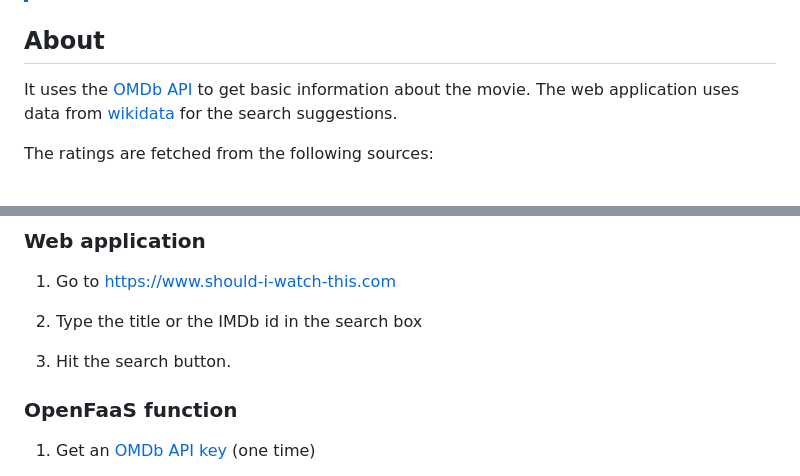
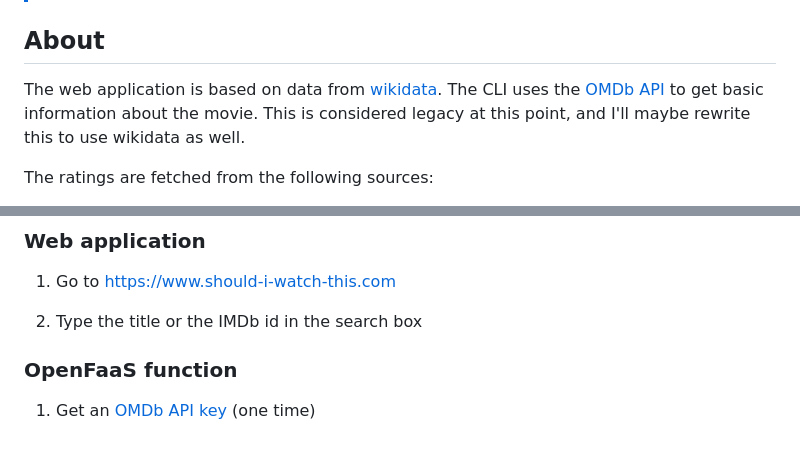
Before and after one commit to koffeinfrei/should-i-watch-this, a Markdown page: README.md, 2 parts joined by grey strips. Drawn GitHub-style; blank space fills up the shorter version.

Commit message:
readme: update about usage of wikidata / omdb api

```diff
--- a/README.md
+++ b/README.md
@@ -66,10 +66,10 @@ curl -H 'X-Auth-Token: <your omdb token>' \
 
 ## About
 
-It uses the [OMDb API](http://www.omdbapi.com) to get basic information about
-the movie.
-The web application uses data from [wikidata](https://www.wikidata.org) for the
-search suggestions.
+The web application is based on data from [wikidata](https://www.wikidata.org).
+The CLI uses the [OMDb API](http://www.omdbapi.com) to get basic information
+about the movie. This is considered legacy at this point, and I'll maybe
+rewrite this to use wikidata as well.
 
 The ratings are fetched from the following sources:
 
@@ -113,8 +113,6 @@ Crystal](https://crystal-lang.org/reference/installation/).
 1. Go to https://www.should-i-watch-this.com
 
 2. Type the title or the IMDb id in the search box
-
-3. Hit the search button.
 
 ### OpenFaaS function
 
```
